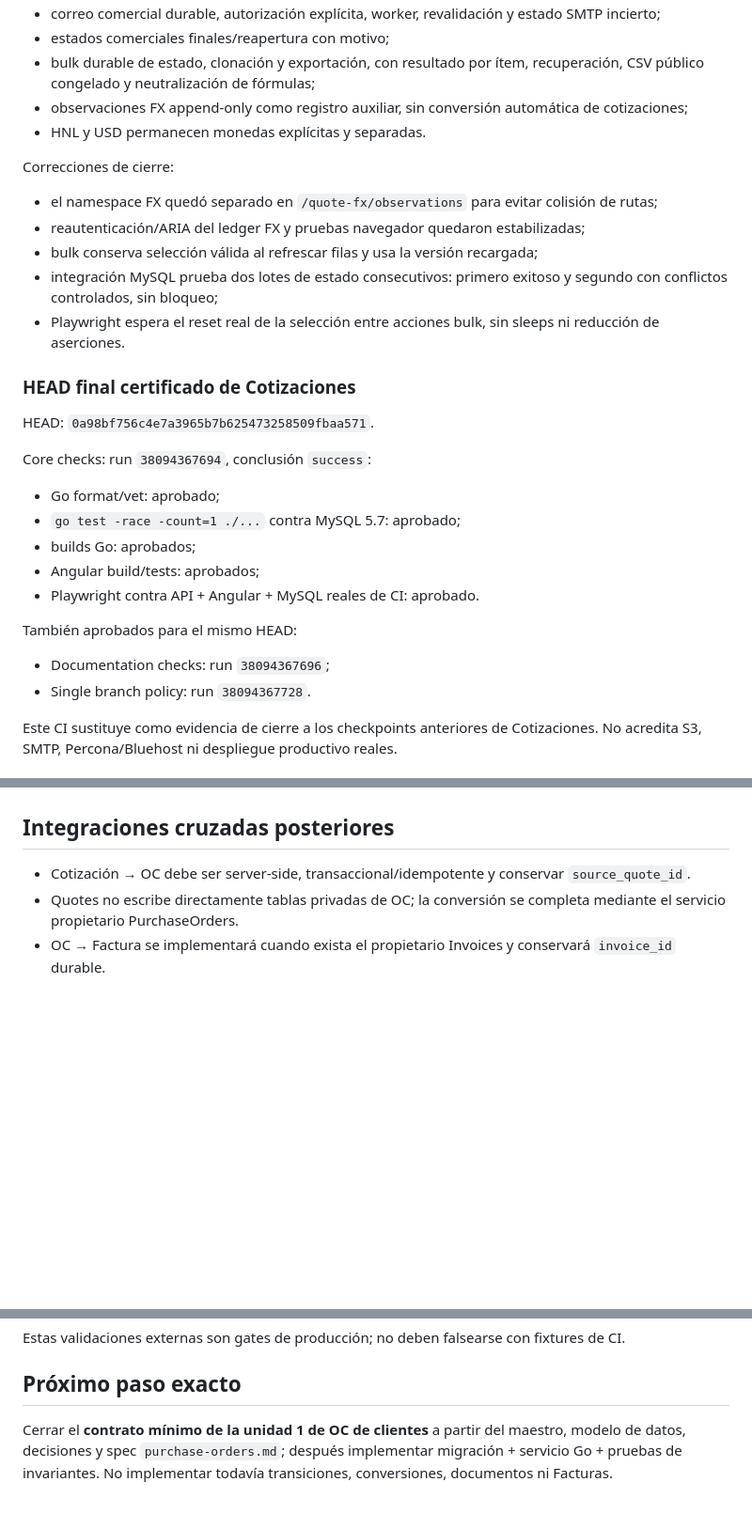
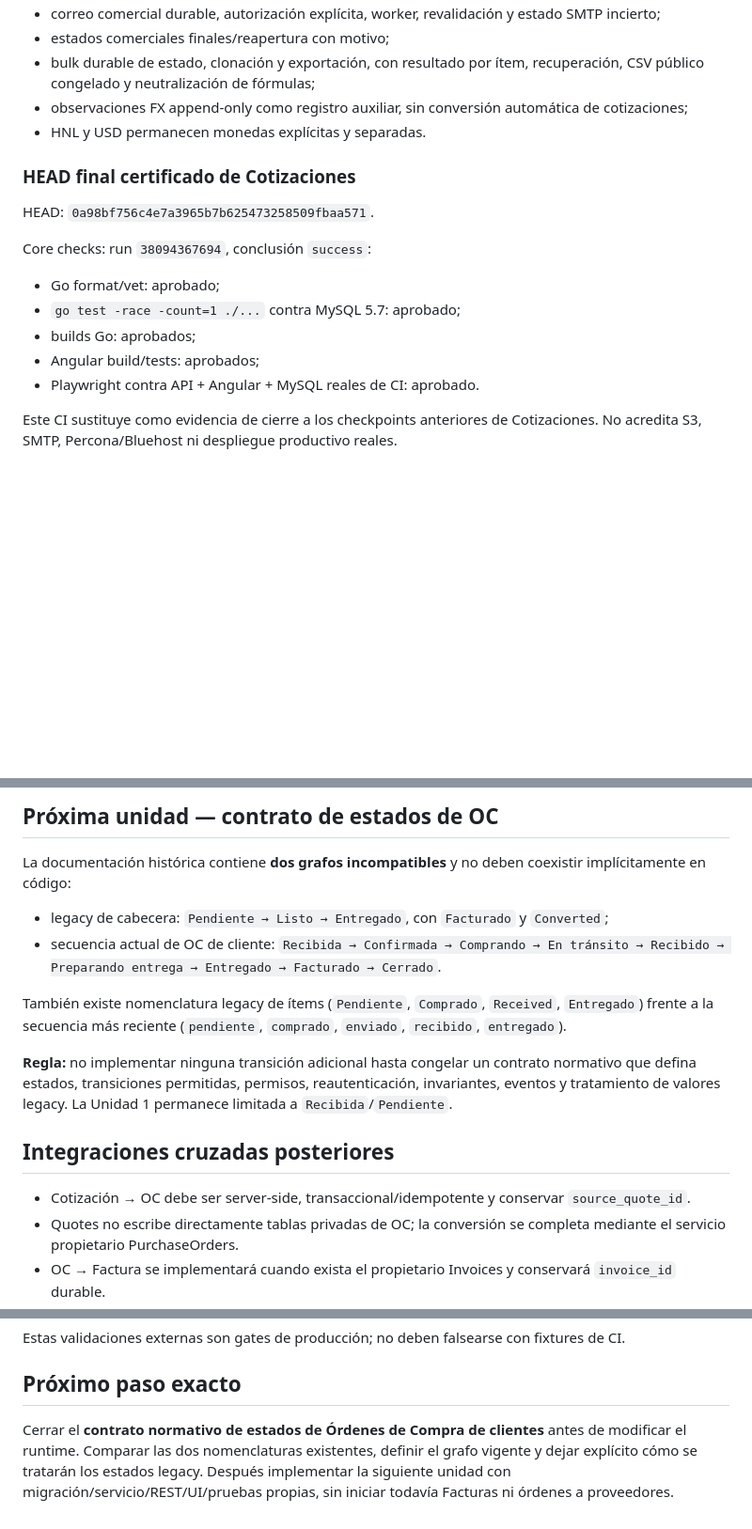
Before and after one commit to Ahcast/Bastion, a Markdown page: docs/ESTADO_DESARROLLO.md, 3 parts joined by grey strips. Shown at 94% size. Drawn GitHub-style; blank space fills up the shorter version.

```diff
--- a/docs/ESTADO_DESARROLLO.md
+++ b/docs/ESTADO_DESARROLLO.md
@@ -39,14 +39,6 @@ Alcance cerrado:
 - observaciones FX append-only como registro auxiliar, sin conversión automática de cotizaciones;
 - HNL y USD permanecen monedas explícitas y separadas.
 
-Correcciones de cierre:
-
-- el namespace FX quedó separado en `/quote-fx/observations` para evitar colisión de rutas;
-- reautenticación/ARIA del ledger FX y pruebas navegador quedaron estabilizadas;
-- bulk conserva selección válida al refrescar filas y usa la versión recargada;
-- integración MySQL prueba dos lotes de estado consecutivos: primero exitoso y segundo con conflictos controlados, sin bloqueo;
-- Playwright espera el reset real de la selección entre acciones bulk, sin sleeps ni reducción de aserciones.
-
 ### HEAD final certificado de Cotizaciones
 
 HEAD: `0a98bf756c4e7a3965b7b625473258509fbaa571`.
@@ -57,10 +49,6 @@ Core checks: run `38094367694`, conclusión `success`:
 - builds Go: aprobados;
 - Angular build/tests: aprobados;
 - Playwright contra API + Angular + MySQL reales de CI: aprobado.
-
-También aprobados para el mismo HEAD:
-- Documentation checks: run `38094367696`;
-- Single branch policy: run `38094367728`.
 
 Este CI sustituye como evidencia de cierre a los checkpoints anteriores de Cotizaciones. No acredita S3, SMTP, Percona/Bluehost ni despliegue productivo reales.
 
@@ -90,3 +117,13 @@ Fuera de esta primera unidad: grafo completo de estados, entrega, cotización→
+## Próxima unidad — contrato de estados de OC
+
+La documentación histórica contiene **dos grafos incompatibles** y no deben coexistir implícitamente en código:
+
+- legacy de cabecera: `Pendiente → Listo → Entregado`, con `Facturado` y `Converted`;
+- secuencia actual de OC de cliente: `Recibida → Confirmada → Comprando → En tránsito → Recibido → Preparando entrega → Entregado → Facturado → Cerrado`.
+
+También existe nomenclatura legacy de ítems (`Pendiente`, `Comprado`, `Received`, `Entregado`) frente a la secuencia más reciente (`pendiente`, `comprado`, `enviado`, `recibido`, `entregado`).
+
+**Regla:** no implementar ninguna transición adicional hasta congelar un contrato normativo que defina estados, transiciones permitidas, permisos, reautenticación, invariantes, eventos y tratamiento de valores legacy. La Unidad 1 permanece limitada a `Recibida`/`Pendiente`.
 
 ## Integraciones cruzadas posteriores
 
@@ -112,4 +149,4 @@ Estas validaciones externas son gates de producción; no deben falsearse con fix
 
 ## Próximo paso exacto
 
-Cerrar el **contrato mínimo de la unidad 1 de OC de clientes** a partir del maestro, modelo de datos, decisiones y spec `purchase-orders.md`; después implementar migración + servicio Go + pruebas de invariantes. No implementar todavía transiciones, conversiones, documentos ni Facturas.
+Cerrar el **contrato normativo de estados de Órdenes de Compra de clientes** antes de modificar el runtime. Comparar las dos nomenclaturas existentes, definir el grafo vigente y dejar explícito cómo se tratarán los estados legacy. Después implementar la siguiente unidad con migración/servicio/REST/UI/pruebas propias, sin iniciar todavía Facturas ni órdenes a proveedores.
```
Also changed, not shown: other parts of docs/ESTADO_DESARROLLO.md (+51 -12 lines).
